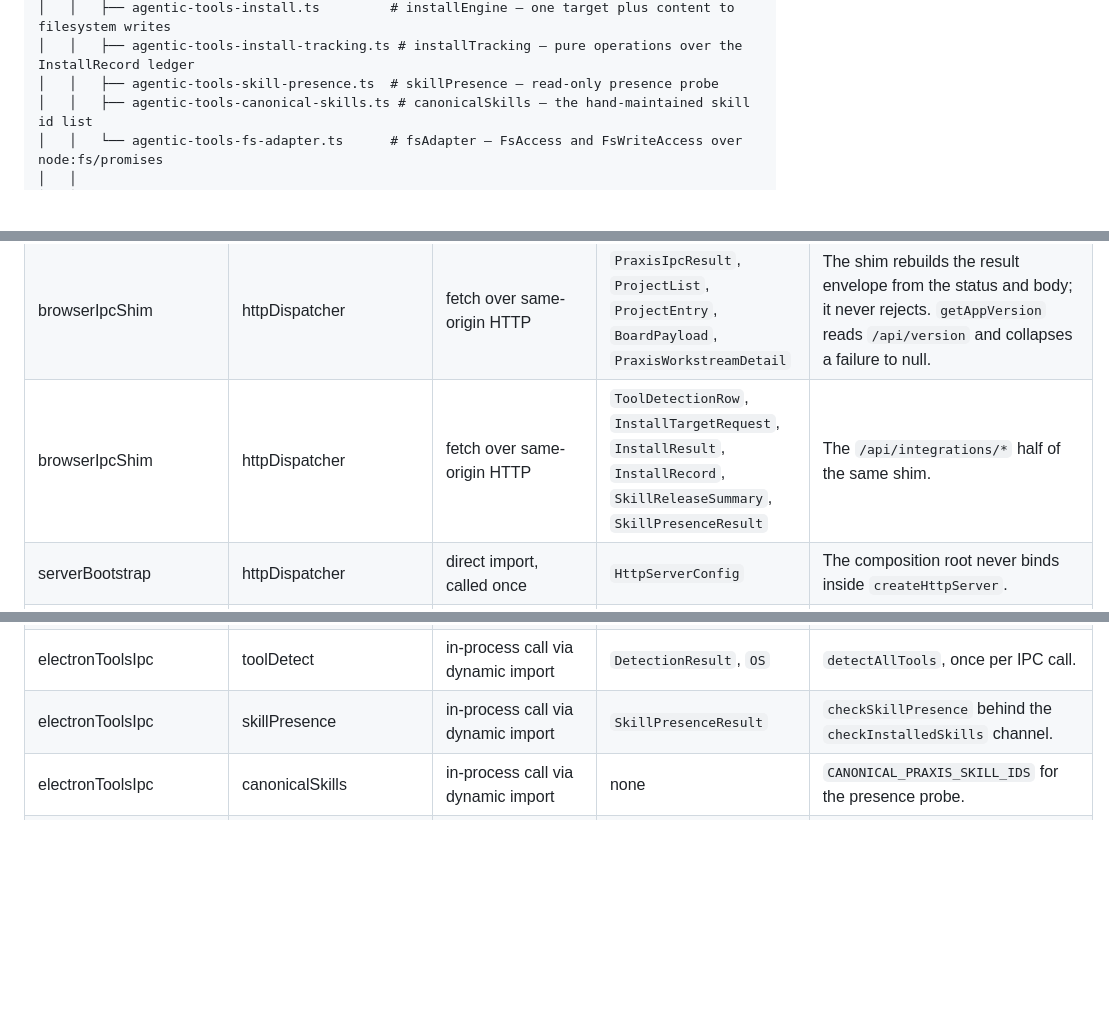
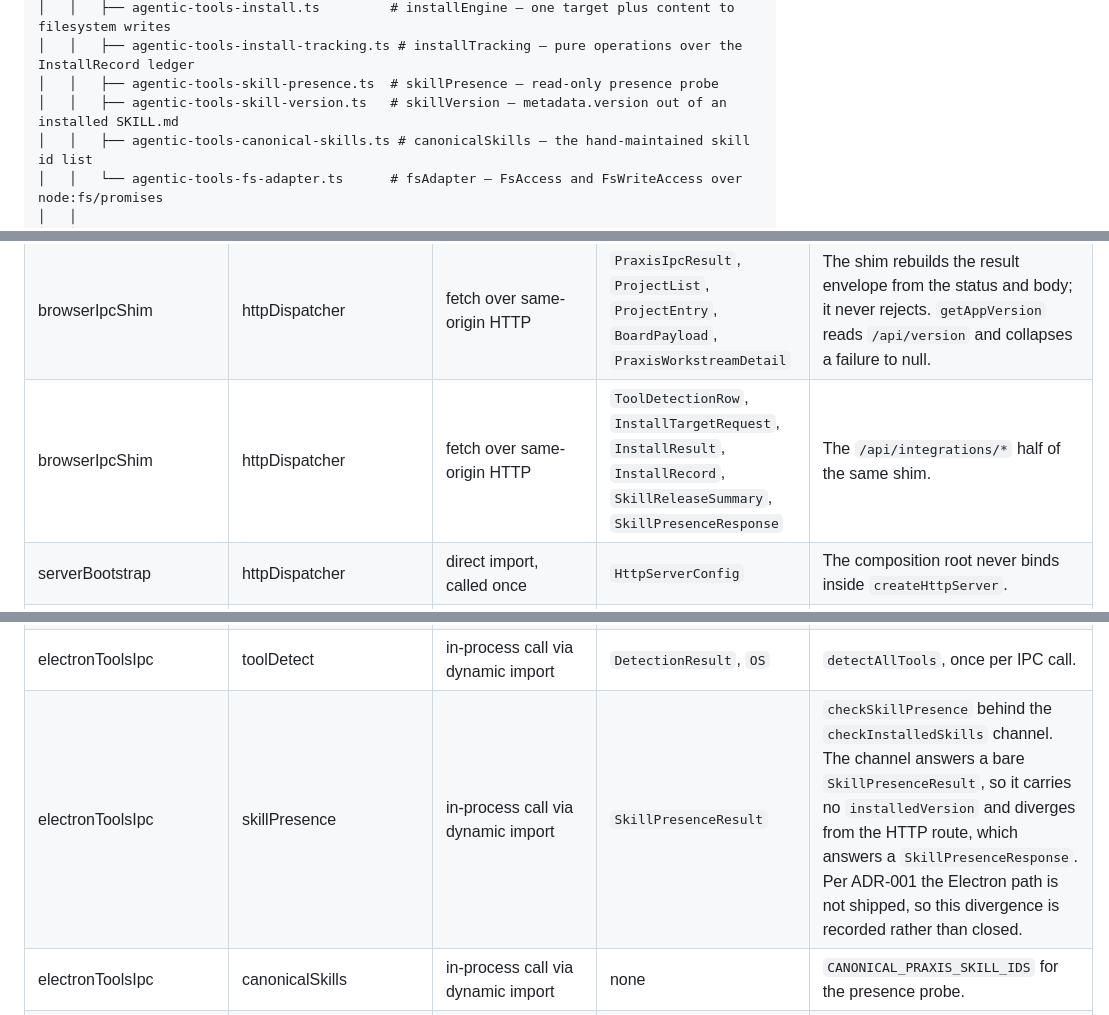
Before and after one commit to FlowChargeApp/flowcharge-archive, a Markdown page: ARCHITECTURE.md, 3 parts joined by grey strips. Drawn GitHub-style; blank space fills up the shorter version.

```diff
--- a/ARCHITECTURE.md
+++ b/ARCHITECTURE.md
@@ -374,6 +379,7 @@ directories rather than as authored files.
 │   │   ├── agentic-tools-install.ts         # installEngine — one target plus content to filesystem writes
 │   │   ├── agentic-tools-install-tracking.ts # installTracking — pure operations over the InstallRecord ledger
 │   │   ├── agentic-tools-skill-presence.ts  # skillPresence — read-only presence probe
+│   │   ├── agentic-tools-skill-version.ts   # skillVersion — metadata.version out of an installed SKILL.md
 │   │   ├── agentic-tools-canonical-skills.ts # canonicalSkills — the hand-maintained skill id list
 │   │   └── agentic-tools-fs-adapter.ts      # fsAdapter — FsAccess and FsWriteAccess over node:fs/promises
 │   │
@@ -1684,7 +1703,7 @@ names no type, the payload is a primitive or a plain filesystem path.
 | themeInit | themeStore | named import | `ThemeMode`, `ResolvedTheme` | Reads the stored mode and applies the resolution. |
 | themeToggle | themeStore | named import | `ThemeMode`, `ResolvedTheme` | `readMode` and `setMode` hit `localStorage` on every call. |
 | browserIpcShim | httpDispatcher | fetch over same-origin HTTP | `PraxisIpcResult`, `ProjectList`, `ProjectEntry`, `BoardPayload`, `PraxisWorkstreamDetail` | The shim rebuilds the result envelope from the status and body; it never rejects. `getAppVersion` reads `/api/version` and collapses a failure to null. |
-| browserIpcShim | httpDispatcher | fetch over same-origin HTTP | `ToolDetectionRow`, `InstallTargetRequest`, `InstallResult`, `InstallRecord`, `SkillReleaseSummary`, `SkillPresenceResult` | The `/api/integrations/*` half of the same shim. |
+| browserIpcShim | httpDispatcher | fetch over same-origin HTTP | `ToolDetectionRow`, `InstallTargetRequest`, `InstallResult`, `InstallRecord`, `SkillReleaseSummary`, `SkillPresenceResponse` | The `/api/integrations/*` half of the same shim. |
 | serverBootstrap | httpDispatcher | direct import, called once | `HttpServerConfig` | The composition root never binds inside `createHttpServer`. |
 | serverBootstrap | boardApi | direct import, called once | `BoardApi` | Built from the two driven adapters. |
 | serverBootstrap | projectRegistryAdapter | direct import, called once | `ProjectRegistry`, `ProjectRegistryConfig` | `dataDir`, `repoRoot` and `packaged` come from `PRAXIS_DATA_DIR`. |
@@ -1755,7 +1778,7 @@ names no type, the payload is a primitive or a plain filesystem path.
 | electronToolsIpc | fsAdapter | in-process call via dynamic import | `FsWriteAccess`, `FsAccess` | Builds one write adapter at registration and one read adapter per detection sweep. |
 | electronToolsIpc | toolCatalogue | in-process call via dynamic import | `ToolDefinition` | Index alignment with the detection array, exactly as in `routesIntegrations`. |
 | electronToolsIpc | toolDetect | in-process call via dynamic import | `DetectionResult`, `OS` | `detectAllTools`, once per IPC call. |
-| electronToolsIpc | skillPresence | in-process call via dynamic import | `SkillPresenceResult` | `checkSkillPresence` behind the `checkInstalledSkills` channel. |
+| electronToolsIpc | skillPresence | in-process call via dynamic import | `SkillPresenceResult` | `checkSkillPresence` behind the `checkInstalledSkills` channel. The channel answers a bare `SkillPresenceResult`, so it carries no `installedVersion` and diverges from the HTTP route, which answers a `SkillPresenceResponse`. Per ADR-001 the Electron path is not shipped, so this divergence is recorded rather than closed. |
 | electronToolsIpc | canonicalSkills | in-process call via dynamic import | none | `CANONICAL_PRAXIS_SKILL_IDS` for the presence probe. |
 | electronToolsIpc | skillContentFetch | in-process call via dynamic import | `InstallContent`, `SkillReleaseSummary` | `getInstallContent` and `listSkillReleases`. |
 | electronUpdateIpc | updateCheck | in-process call via dynamic import | `LatestRelease` | The renderer never makes the network call. |
```
Also changed, not shown: other parts of ARCHITECTURE.md (+27 -1 lines), 1 other file.
